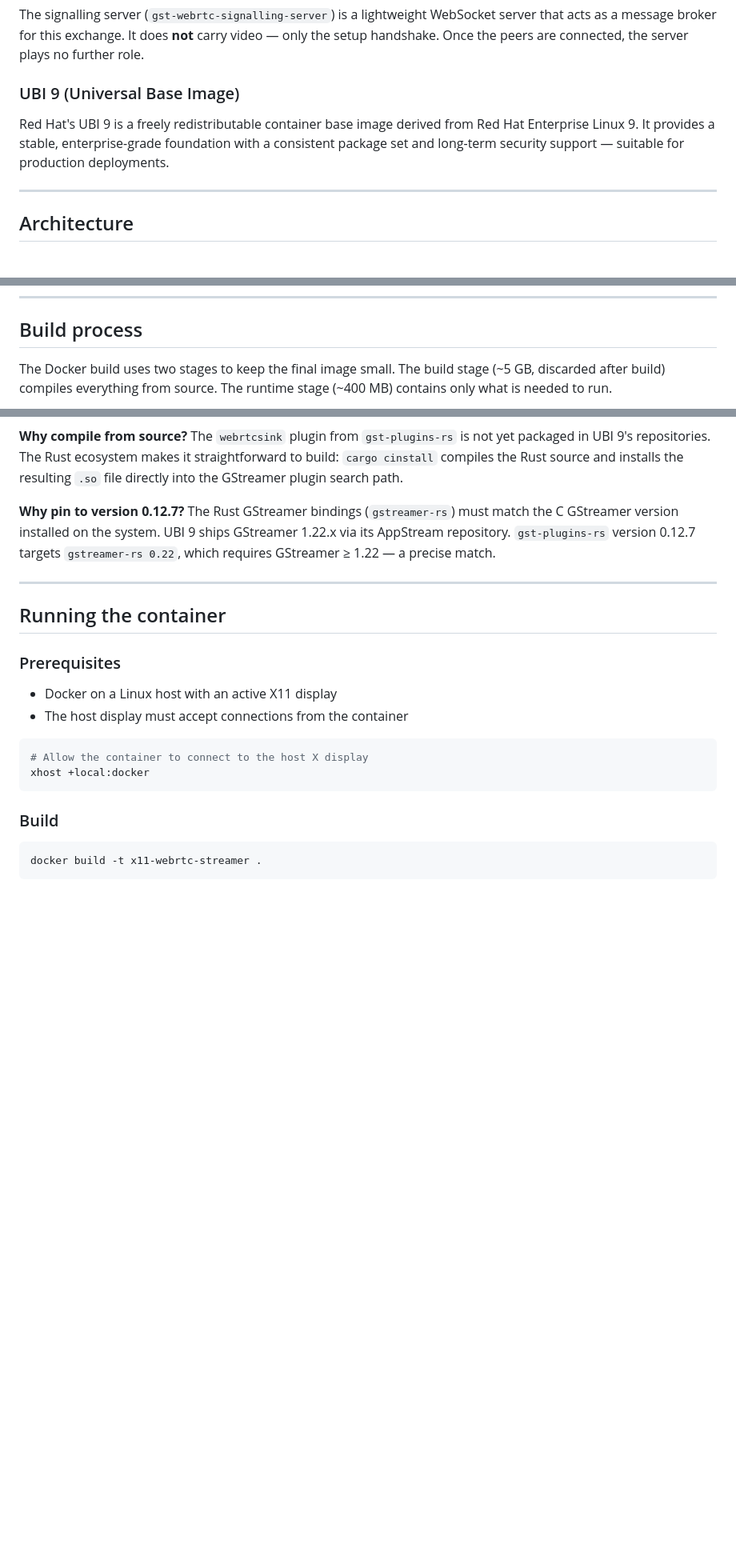
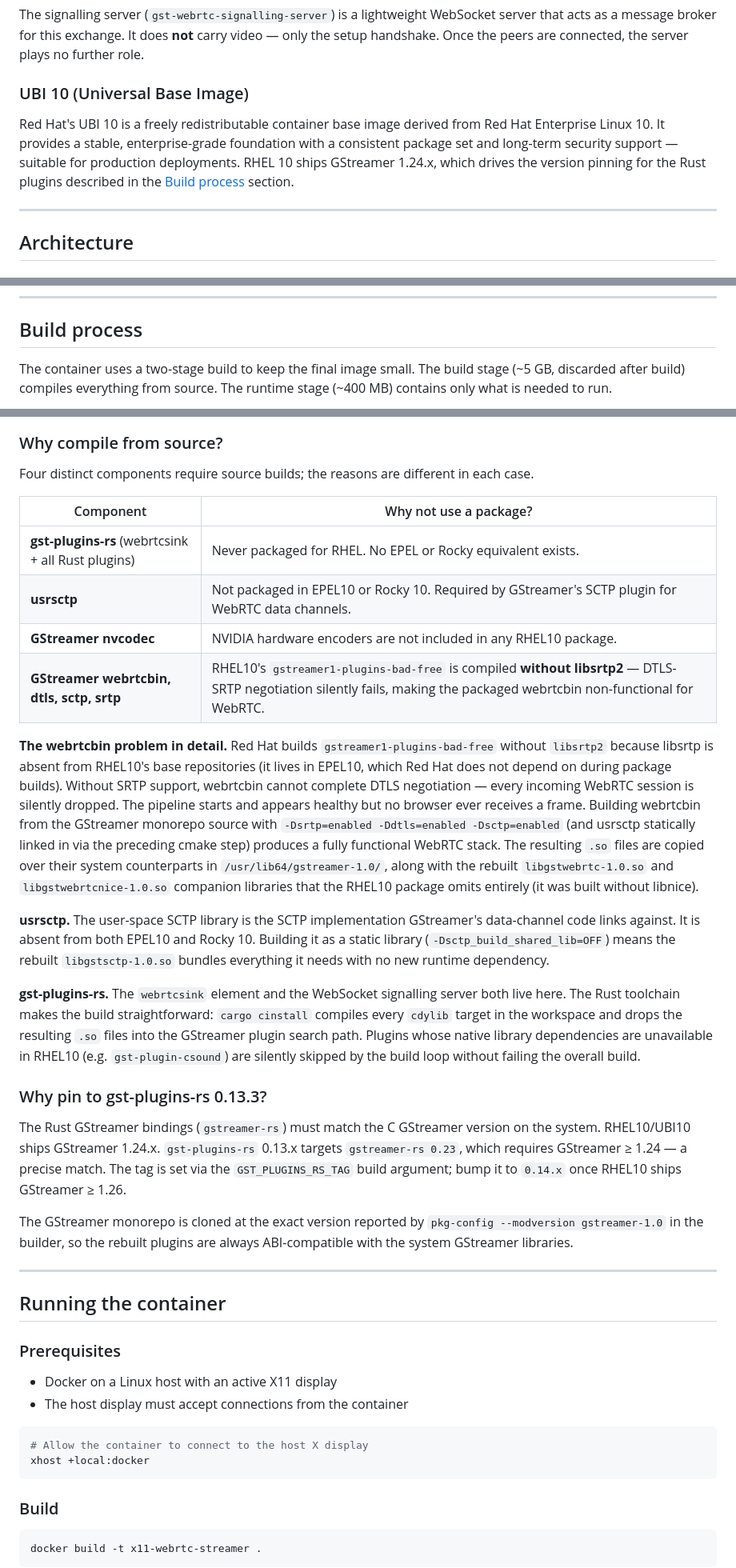
Before and after one commit to nhwalker/streamer-test, a Markdown page: README.md, 3 parts joined by grey strips. Shown at 80% size. GitHub-like rendering; blank space fills up the shorter version.

````diff
--- a/README.md
+++ b/README.md
@@ -92,9 +91,9 @@ Before two WebRTC peers can exchange video, they need to exchange a small amount
 
 The signalling server (`gst-webrtc-signalling-server`) is a lightweight WebSocket server that acts as a message broker for this exchange. It does **not** carry video — only the setup handshake. Once the peers are connected, the server plays no further role.
 
-### UBI 9 (Universal Base Image)
+### UBI 10 (Universal Base Image)
 
-Red Hat's UBI 9 is a freely redistributable container base image derived from Red Hat Enterprise Linux 9. It provides a stable, enterprise-grade foundation with a consistent package set and long-term security support — suitable for production deployments.
+Red Hat's UBI 10 is a freely redistributable container base image derived from Red Hat Enterprise Linux 10. It provides a stable, enterprise-grade foundation with a consistent package set and long-term security support — suitable for production deployments. RHEL 10 ships GStreamer 1.24.x, which drives the version pinning for the Rust plugins described in the [Build process](#build-process) section.
 
 ---
 
@@ -228,7 +229,7 @@ sequenceDiagram
 
 ## Build process
 
-The Docker build uses two stages to keep the final image small. The build stage (~5 GB, discarded after build) compiles everything from source. The runtime stage (~400 MB) contains only what is needed to run.
+The container uses a two-stage build to keep the final image small. The build stage (~5 GB, discarded after build) compiles everything from source. The runtime stage (~400 MB) contains only what is needed to run.
 
 ```mermaid
 flowchart TD
@@ -264,8 +271,27 @@ flowchart TD
 ```
 
-**Why compile from source?** The `webrtcsink` plugin from `gst-plugins-rs` is not yet packaged in UBI 9's repositories. The Rust ecosystem makes it straightforward to build: `cargo cinstall` compiles the Rust source and installs the resulting `.so` file directly into the GStreamer plugin search path.
+### Why compile from source?
 
-**Why pin to version 0.12.7?** The Rust GStreamer bindings (`gstreamer-rs`) must match the C GStreamer version installed on the system. UBI 9 ships GStreamer 1.22.x via its AppStream repository. `gst-plugins-rs` version 0.12.7 targets `gstreamer-rs 0.22`, which requires GStreamer ≥ 1.22 — a precise match.
+Four distinct components require source builds; the reasons are different in each case.
+
+| Component | Why not use a package? |
+|---|---|
+| **gst-plugins-rs** (webrtcsink + all Rust plugins) | Never packaged for RHEL. No EPEL or Rocky equivalent exists. |
+| **usrsctp** | Not packaged in EPEL10 or Rocky 10. Required by GStreamer's SCTP plugin for WebRTC data channels. |
+| **GStreamer nvcodec** | NVIDIA hardware encoders are not included in any RHEL10 package. |
+| **GStreamer webrtcbin, dtls, sctp, srtp** | RHEL10's `gstreamer1-plugins-bad-free` is compiled **without libsrtp2** — DTLS-SRTP negotiation silently fails, making the packaged webrtcbin non-functional for WebRTC. |
+
+**The webrtcbin problem in detail.** Red Hat builds `gstreamer1-plugins-bad-free` without `libsrtp2` because libsrtp is absent from RHEL10's base repositories (it lives in EPEL10, which Red Hat does not depend on during package builds). Without SRTP support, webrtcbin cannot complete DTLS negotiation — every incoming WebRTC session is silently dropped. The pipeline starts and appears healthy but no browser ever receives a frame. Building webrtcbin from the GStreamer monorepo source with `-Dsrtp=enabled -Ddtls=enabled -Dsctp=enabled` (and usrsctp statically linked in via the preceding cmake step) produces a fully functional WebRTC stack. The resulting `.so` files are copied over their system counterparts in `/usr/lib64/gstreamer-1.0/`, along with the rebuilt `libgstwebrtc-1.0.so` and `libgstwebrtcnice-1.0.so` companion libraries that the RHEL10 package omits entirely (it was built without libnice).
+
+**usrsctp.** The user-space SCTP library is the SCTP implementation GStreamer's data-channel code links against. It is absent from both EPEL10 and Rocky 10. Building it as a static library (`-Dsctp_build_shared_lib=OFF`) means the rebuilt `libgstsctp-1.0.so` bundles everything it needs with no new runtime dependency.
+
+**gst-plugins-rs.** The `webrtcsink` element and the WebSocket signalling server both live here. The Rust toolchain makes the build straightforward: `cargo cinstall` compiles every `cdylib` target in the workspace and drops the resulting `.so` files into the GStreamer plugin search path. Plugins whose native library dependencies are unavailable in RHEL10 (e.g. `gst-plugin-csound`) are silently skipped by the build loop without failing the overall build.
+
+### Why pin to gst-plugins-rs 0.13.3?
+
+The Rust GStreamer bindings (`gstreamer-rs`) must match the C GStreamer version on the system. RHEL10/UBI10 ships GStreamer 1.24.x. `gst-plugins-rs` 0.13.x targets `gstreamer-rs 0.23`, which requires GStreamer ≥ 1.24 — a precise match. The tag is set via the `GST_PLUGINS_RS_TAG` build argument; bump it to `0.14.x` once RHEL10 ships GStreamer ≥ 1.26.
+
+The GStreamer monorepo is cloned at the exact version reported by `pkg-config --modversion gstreamer-1.0` in the builder, so the rebuilt plugins are always ABI-compatible with the system GStreamer libraries.
 
 ---
 
````
Also changed, not shown: other parts of README.md (+34 -26 lines).
